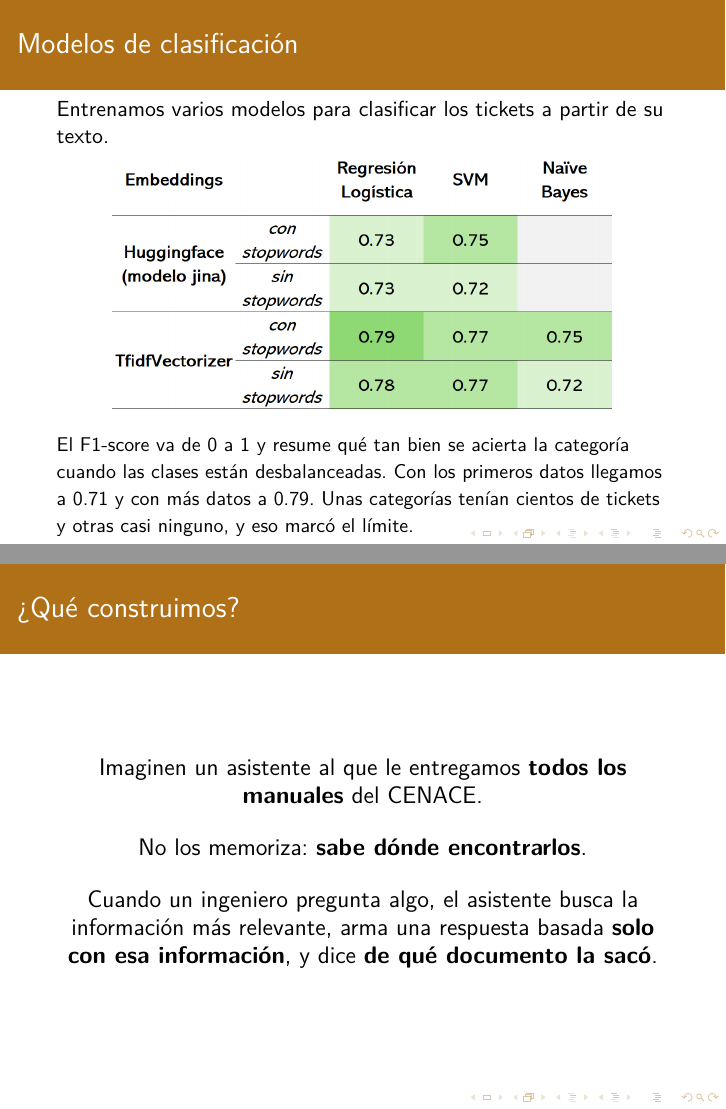
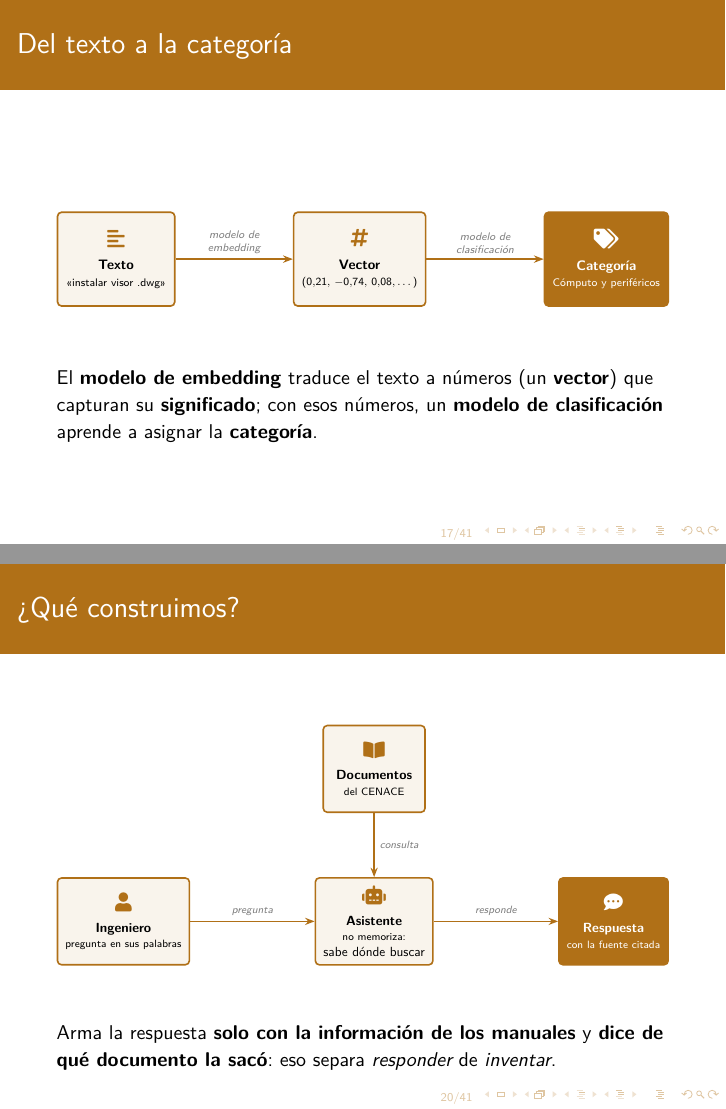
Before and after one commit to anmerino-pnd/LaTeX-files, LaTeX slides (cenace/main.tex): pages 17 and 19 of 40 before the commit and pages 17 and 20 of 41 after it, joined at a grey line. Compiled offline with pdfLaTeX.

Commit message:
diagramas en vez de texto

```diff
--- a/cenace/main.tex
+++ b/cenace/main.tex
@@ -338,6 +400,55 @@ categoría. Dos ejemplos caen claro; el tercero (instalar un visor de AutoCAD) c
 cómputo o en seguridad. Así el público entiende qué es clasificar y por qué es difícil,
 antes de ver los F1. El detalle (con la etiqueta real) está en el apéndice.}
 
+% --- Lámina nueva: del texto a la categoría (cómo se entrena el clasificador) ---
+\begin{frame}{Del texto a la categoría}
+\vfill
+\begin{center}
+\resizebox{\textwidth}{!}{%
+\begin{tikzpicture}[
+    font=\sffamily\small,
+    >={Stealth[length=2.5mm]},
+    paso/.style={
+        draw=structure.fg, rounded corners=3pt, align=center,
+        minimum height=2.4cm, minimum width=3.0cm, inner sep=6pt,
+        fill=structure.fg!8, very thick, text=black
+    },
+    final/.style={
+        draw=structure.fg, rounded corners=3pt, align=center,
+        minimum height=2.4cm, minimum width=3.0cm, inner sep=6pt,
+        fill=structure.fg, text=white, very thick
+    },
+    flecha/.style={->, very thick, draw=structure.fg},
+    etiqueta/.style={font=\sffamily\scriptsize\itshape, text=gray}
+]
+
+\node[paso] (texto)
+    {\textcolor{structure.fg}{\Large\faAlignLeft}\\[5pt]\textbf{Texto}\\\scriptsize «instalar visor .dwg»};
+\node[paso, right=3.0cm of texto] (vector)
+    {\textcolor{structure.fg}{\Large\faHashtag}\\[5pt]\textbf{Vector}\\\scriptsize $(0.21,\,-0.74,\,0.08,\dots)$};
+\node[final, right=3.0cm of vector] (cat)
+    {{\Large\faTags}\\[5pt]\textbf{Categoría}\\\scriptsize Cómputo y periféricos};
+
+\draw[flecha] (texto)  -- node[etiqueta, above, align=center]{modelo de\\embedding}      (vector);
+\draw[flecha] (vector) -- node[etiqueta, above, align=center]{modelo de\\clasificación}  (cat);
+
+\end{tikzpicture}%
+}
+\end{center}
+
+\vspace{1.5em}
+{\small El \textbf{modelo de embedding} traduce el texto a números (un \textbf{vector}) que
+capturan su \textbf{significado}; con esos números, un \textbf{modelo de clasificación}
+aprende a asignar la \textbf{categoría}.}
+\vfill
+\end{frame}
+\note{
+Puente entre el gancho conceptual y los resultados: explica en tres pasos cómo se
+entrena un clasificador de texto. La computadora no entiende palabras, sino números;
+el embedding convierte el texto en un vector que conserva el significado, y sobre esos
+vectores se entrena el modelo que elige la categoría.
+}
+
 \begin{frame}{Modelos de clasificación}
     Entrenamos varios modelos para clasificar los tickets a partir de su texto.
     \begin{figure}
@@ -381,21 +492,49 @@ cabeza en alto. Esta es la pata que "se cayó" del Acto 1, ahora explicada.
 %  ACTO 4 — LA SOLUCIÓN: EL ASISTENTE QUE LEE POR TI
 % =====================================================================
 
-% --- Lámina 12: ¿Qué construimos? (en humano) ---
+% --- Lámina 12: ¿Qué construimos? (en humano, conceptual) ---
 \begin{frame}{\textquestiondown Qué construimos?}
+\vfill
 \begin{center}
-        \large
-        Imaginen un asistente al que le entregamos \textbf{todos los manuales}
-        del CENACE.
+\resizebox{\textwidth}{!}{%
+\begin{tikzpicture}[
+    font=\sffamily\small,
+    >={Stealth[length=2.5mm]},
+    paso/.style={
+        draw=structure.fg, rounded corners=3pt, align=center,
+        minimum height=2.3cm, minimum width=2.7cm, inner sep=6pt,
+        fill=structure.fg!8, very thick, text=black
+    },
+    final/.style={
+        draw=structure.fg, rounded corners=3pt, align=center,
+        minimum height=2.3cm, minimum width=2.9cm, inner sep=6pt,
+        fill=structure.fg, text=white, very thick
+    },
+    flecha/.style={->, very thick, draw=structure.fg},
+    etiqueta/.style={font=\sffamily\scriptsize\itshape, text=gray}
+]
 
-        \bigskip
-        No los memoriza: \textbf{sabe dónde encontrarlos}.
+\node[paso] (ing)
+    {\textcolor{structure.fg}{\Large\faUser}\\[5pt]\textbf{Ingeniero}\\\scriptsize pregunta en sus palabras};
+\node[paso, right=3.3cm of ing] (asis)
+    {\textcolor{structure.fg}{\Large\faRobot}\\[5pt]\textbf{Asistente}\\\scriptsize no memoriza:\\sabe dónde buscar};
+\node[final, right=3.3cm of asis] (resp)
+    {{\Large\faCommentDots}\\[5pt]\textbf{Respuesta}\\\scriptsize con la fuente citada};
+\node[paso, above=1.7cm of asis] (man)
+    {\textcolor{structure.fg}{\Large\faBookOpen}\\[5pt]\textbf{Documentos}\\\scriptsize del CENACE};
 
-        \bigskip
-        Cuando un ingeniero pregunta algo, el asistente busca la información más relevante,
-        arma una respuesta basada \textbf{solo con esa información}, y dice
-        \textbf{de qué documento la sacó}.
+\draw[flecha] (ing)  -- node[etiqueta, above]{pregunta}  (asis);
+\draw[flecha] (man)  -- node[etiqueta, right]{consulta}  (asis);
+\draw[flecha] (asis) -- node[etiqueta, above]{responde}  (resp);
+
+\end{tikzpicture}%
+}
 \end{center}
+
+\vspace{1.3em}
+{\small Arma la respuesta \textbf{solo con la información de los manuales} y \textbf{dice de
+qué documento la sacó}: eso separa \emph{responder} de \emph{inventar}.}
+\vfill
 \end{frame}
 \note{
 IDEA CENTRAL: Explicar el RAG en lenguaje humano ANTES del diagrama.
```
Also changed, not shown: cenace/main.tex (164 more changed lines). Lines whose indentation alone changed are shown as unchanged.
